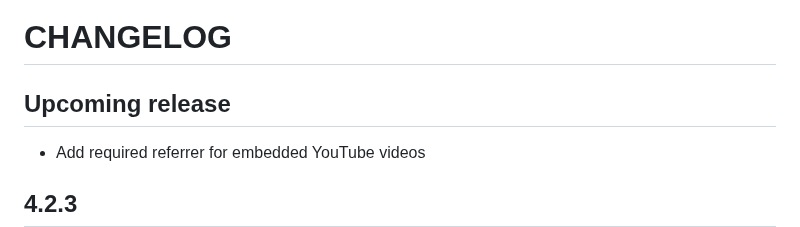
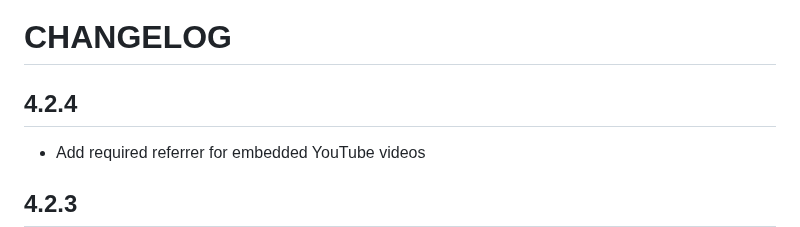
Before and after one commit to Notificare/notificare-sdk-react-native, a Markdown page: CHANGELOG.md, the part around the change. Rendered like a GitHub page.

Commit message:
chore: update changelog

```diff
--- a/CHANGELOG.md
+++ b/CHANGELOG.md
@@ -1,6 +1,6 @@
 # CHANGELOG
 
-## Upcoming release
+## 4.2.4
 
 - Add required referrer for embedded YouTube videos
 
```
